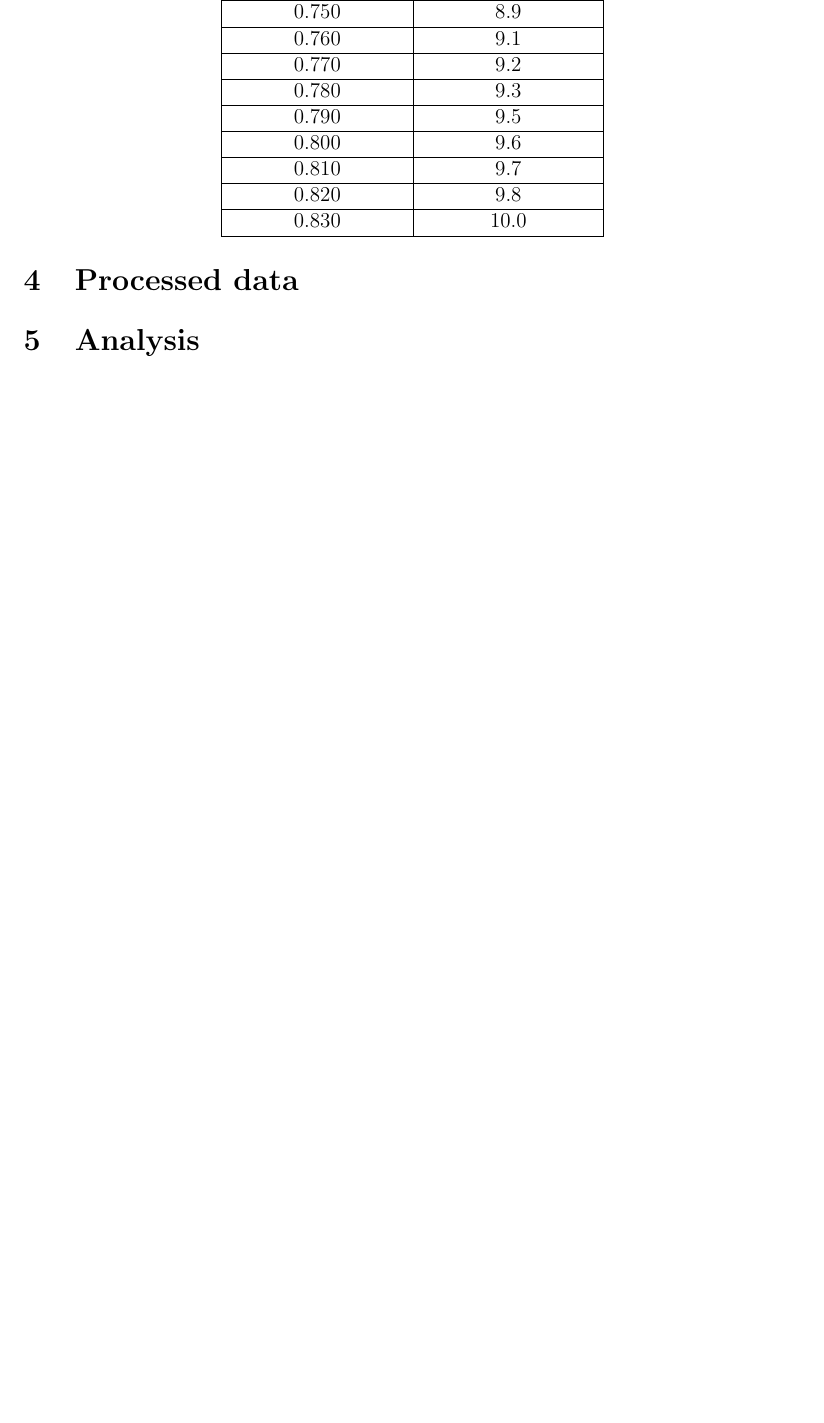
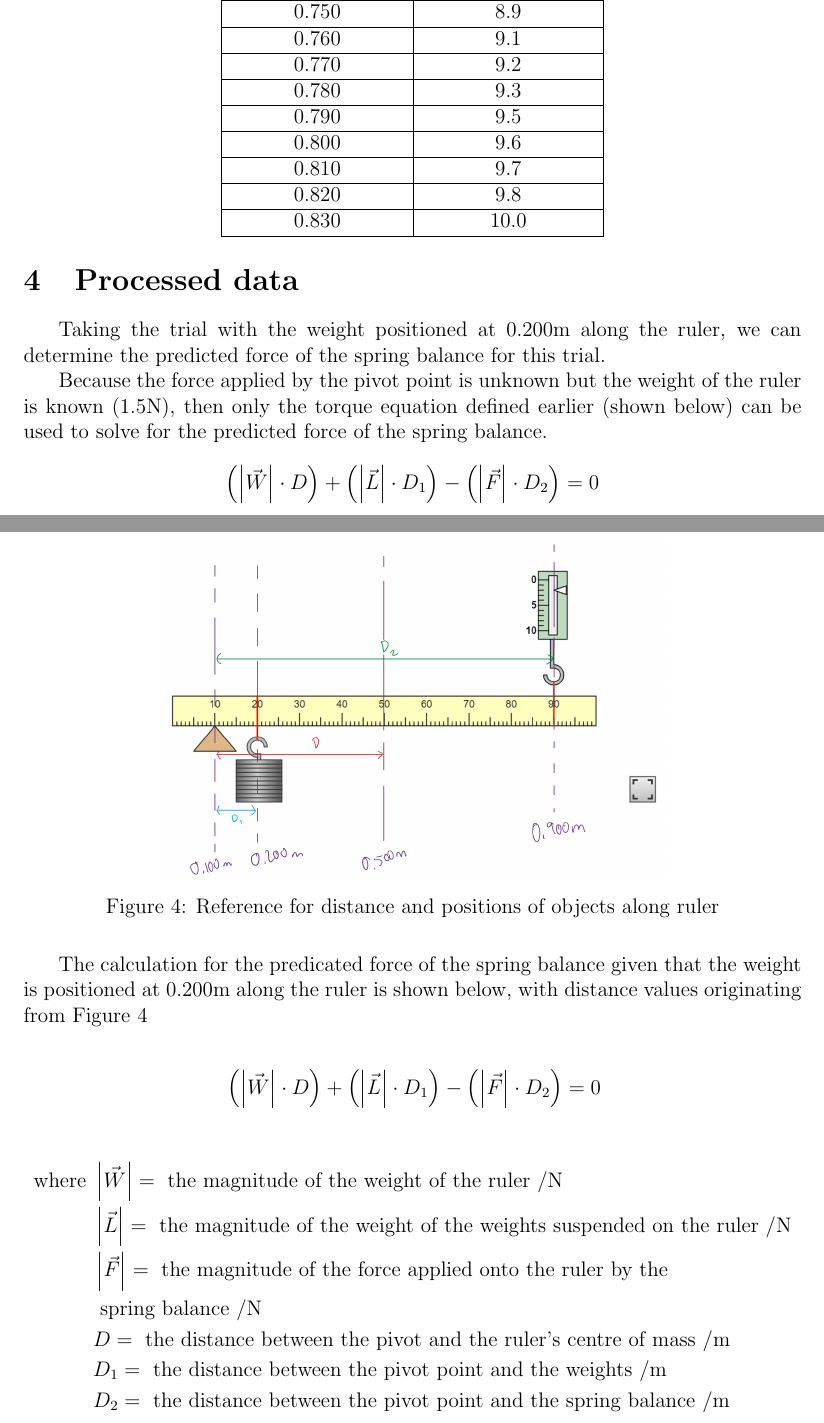
Before and after one commit to demotivate/Investigation-of-the-moments, a LaTeX document (investigation of the moments.tex): part of page 6 of 6 before the commit and two parts of pages 6 and 7 of 9 after it, the two joined at a grey line, cut so that both start at the same text, the shorter picture padded with empty space. Compiled offline with pdfLaTeX.

Commit message:
complete up to predicted graph

```diff
--- a/investigation of the moments.tex
+++ b/investigation of the moments.tex
@@ -273,4 +273,59 @@ determined to be 0.3\unit{N}.
 
 \section{Processed data}
 
+Taking the trial with the weight positioned at $0.200\unit{m}$ along the ruler,
+we can determine the predicted force of the spring balance for this trial.
 
+Because the force applied by the pivot point is unknown but the weight of the ruler is known (1.5\unit{N}),
+then only the torque equation defined earlier (shown below) can be used to solve for
+the predicted force of the spring balance.
+$$
+    \left(\left|\vec{W}\right|\cdot D\right) + \left(\left|\vec{L}\right|\cdot D_1\right) - \left(\left|\vec{F}\right|\cdot D_2\right) = 0
+$$
+
+\begin{figure}[H]
+    \centering
+    \includegraphics[width=0.65\textwidth]{distanceref}
+    \caption{Reference for distance and positions of objects along ruler}
+    \label{fig:distRef}
+\end{figure}
+
+The calculation for the predicated force of the spring balance given that
+the weight is positioned at $0.200\unit{m}$ along the ruler is shown below,
+with distance values originating from Figure \ref*{fig:distRef}
+
+\begin{align*}
+     & \left(\left|\vec{W}\right|\cdot D\right) + \left(\left|\vec{L}\right|\cdot D_1\right) - \left(\left|\vec{F}\right|\cdot D_2\right) = 0
+\end{align*}
+
+\begin{align*}
+    \text{where } & \left|\vec{W}\right| = \text{ the magnitude of the weight of the ruler } /\unit{N}
+    \\
+                  & \left|\vec{L}\right| = \text{ the magnitude of the weight of the weights suspended on the ruler } /\unit{N}
+    \\
+                  & \left|\vec{F}\right| = \text{ the magnitude of the force applied onto the ruler by the}
+    \\ &\text{ spring balance } /\unit{N}
+    \\
+                  & D = \text{ the distance between the pivot and the ruler's centre of mass } /\unit{m}
+    \\ & D_1 = \text{ the distance between the pivot point and the weights } /\unit{m}
+    \\ & D_2 = \text{ the distance between the pivot point and the spring balance } /\unit{m}
+\end{align*}
+
+\begin{align*}
+    \\
+                       & \left(\left|\vec{F}\right|\cdot D_2\right) = \left(\left|\vec{W}\right|\cdot D\right) + \left(\left|\vec{L}\right|\cdot D_1\right)
+    \\
+    \text{Given that } & \left|\vec{W}\right| = 1.5\unit{N}
+    \\
+                       & \left|\vec{L}\right| = 10\unit{N}
+    \\
+                       & D_2 = 0.900\unit{m} - 0.100\unit{m} = 0.800\unit{m}
+    \\
+                       & D = 0.500\unit{m} - 0.100\unit{m} = 0.400\unit{m}
+    \\
+                       & D_1 = 0.200\unit{m} - 0.100\unit{m} = 0.100\unit{m}
+    \\
+                       & (0.800\unit{m})\cdot \left|\vec{F}\right| = (0.400\unit{m})(1.5\unit{N}) + (0.100\unit{m})(10\unit{N})
+    \\
+                       & \left|\vec{F}\right| = 2.0\unit{N}
+\end{align*}
```
Also changed, not shown: Figures/distanceref.png (added), Figures/predictedGraph.pdf (added), investigation of the moments.pdf, investigation of the moments.tex (11 more changed lines), 1 other file.
